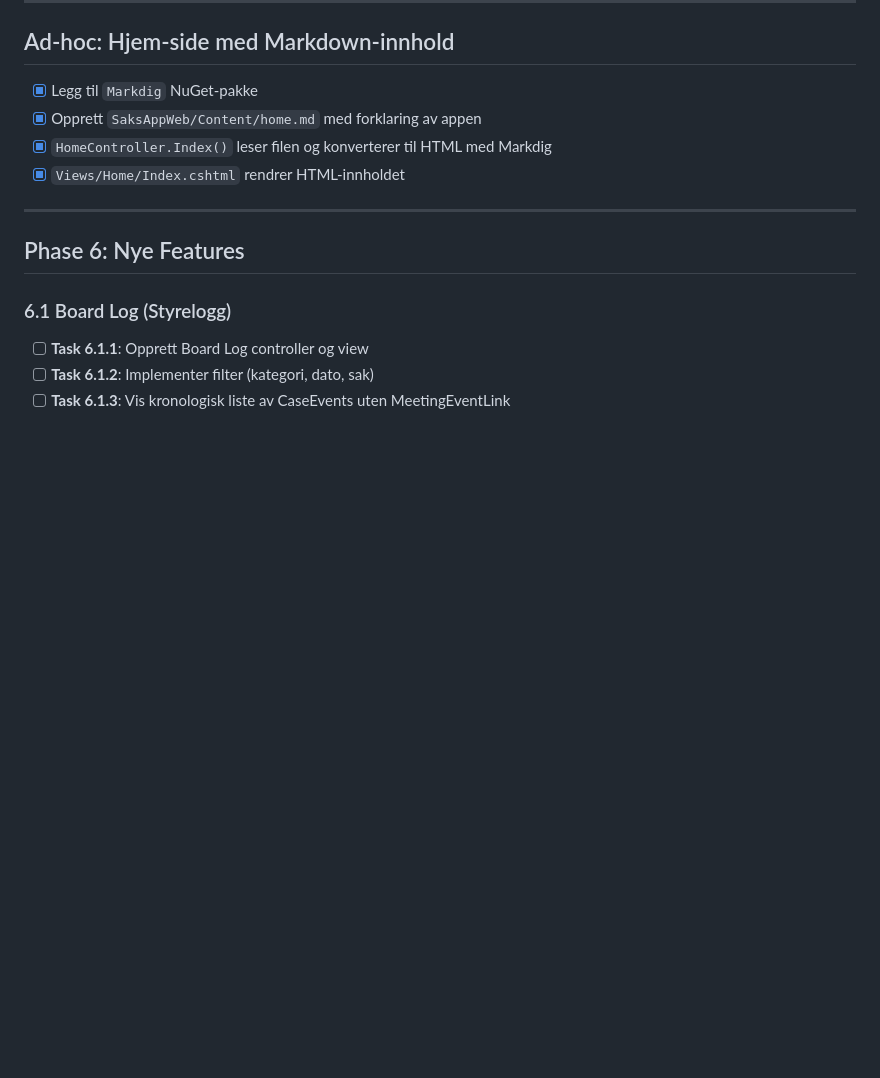
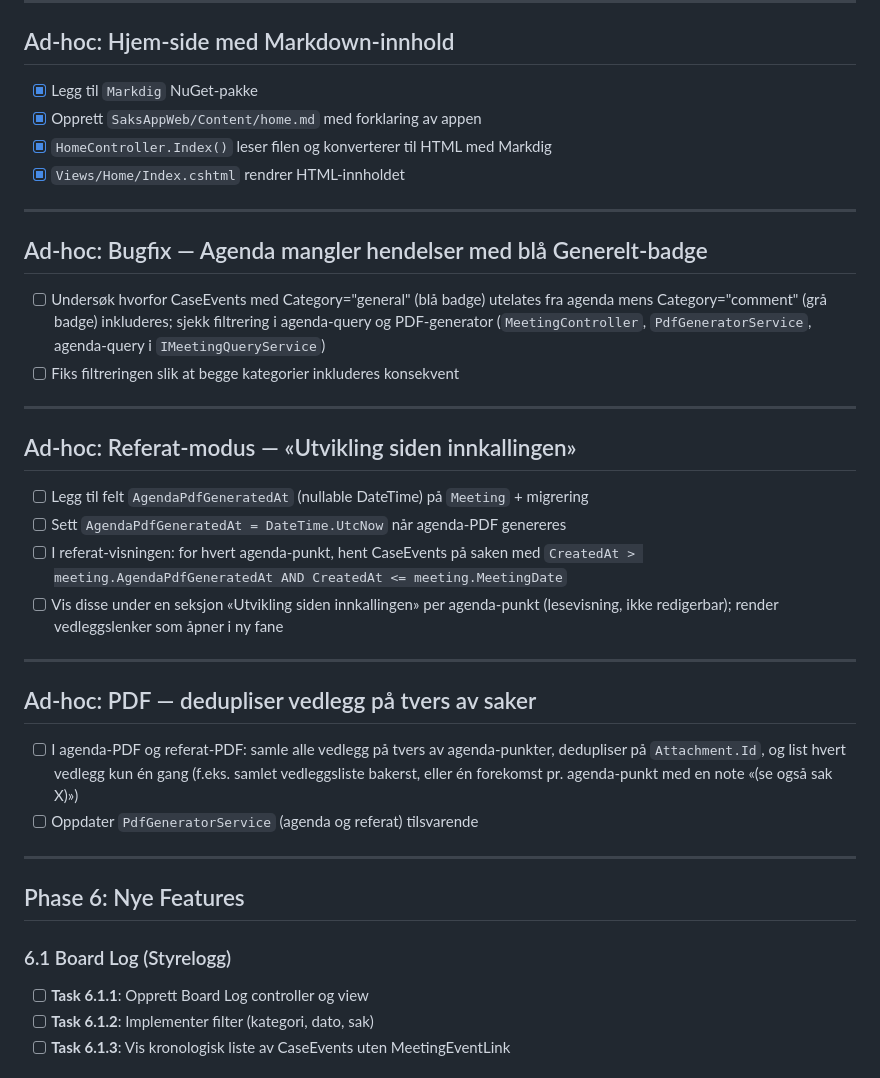
Before and after one commit to j0rg3n/saksapp, a Markdown page: TODO.md, the part around the change. GitHub-like rendering; blank space fills up the shorter version.

Commit message:
Triage 4 saksapp tasks from Todoist into TODO/SPEC
- Bug: agenda missing general-category events (blue badge)
- Feature: «Utvikling siden innkallingen» section in referat-modus
- Fix: deduplicate attachments in agenda/minutes PDFs
- Future: per-case channel idea noted in valgfrie planer

```diff
--- a/TODO.md
+++ b/TODO.md
@@ -10,6 +10,37 @@
 - [x] Opprett `SaksAppWeb/Content/home.md` med forklaring av appen
 - [x] `HomeController.Index()` leser filen og konverterer til HTML med Markdig
 - [x] `Views/Home/Index.cshtml` rendrer HTML-innholdet
+
+---
+
+## Ad-hoc: Bugfix — Agenda mangler hendelser med blå Generelt-badge
+
+- [ ] Undersøk hvorfor CaseEvents med Category="general" (blå badge) utelates fra agenda
+      mens Category="comment" (grå badge) inkluderes; sjekk filtrering i agenda-query
+      og PDF-generator (`MeetingController`, `PdfGeneratorService`, agenda-query i
+      `IMeetingQueryService`)
+- [ ] Fiks filtreringen slik at begge kategorier inkluderes konsekvent
+
+---
+
+## Ad-hoc: Referat-modus — «Utvikling siden innkallingen»
+
+- [ ] Legg til felt `AgendaPdfGeneratedAt` (nullable DateTime) på `Meeting` + migrering
+- [ ] Sett `AgendaPdfGeneratedAt = DateTime.UtcNow` når agenda-PDF genereres
+- [ ] I referat-visningen: for hvert agenda-punkt, hent CaseEvents på saken med
+      `CreatedAt > meeting.AgendaPdfGeneratedAt AND CreatedAt <= meeting.MeetingDate`
+- [ ] Vis disse under en seksjon «Utvikling siden innkallingen» per agenda-punkt
+      (lesevisning, ikke redigerbar); render vedleggslenker som åpner i ny fane
+
+---
+
+## Ad-hoc: PDF — dedupliser vedlegg på tvers av saker
+
+- [ ] I agenda-PDF og referat-PDF: samle alle vedlegg på tvers av agenda-punkter,
+      dedupliser på `Attachment.Id`, og list hvert vedlegg kun én gang
+      (f.eks. samlet vedleggsliste bakerst, eller én forekomst pr. agenda-punkt med
+      en note «(se også sak X)»)
+- [ ] Oppdater `PdfGeneratorService` (agenda og referat) tilsvarende
 
 ---
 
```
Also changed, not shown: SPEC.md (+15 -0 lines).
